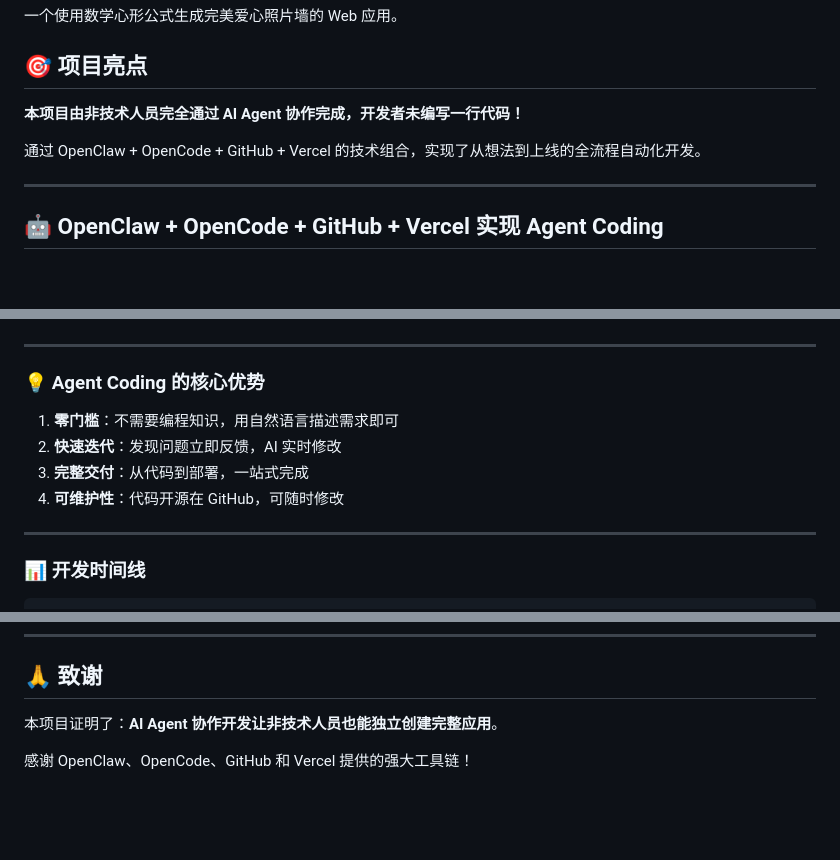
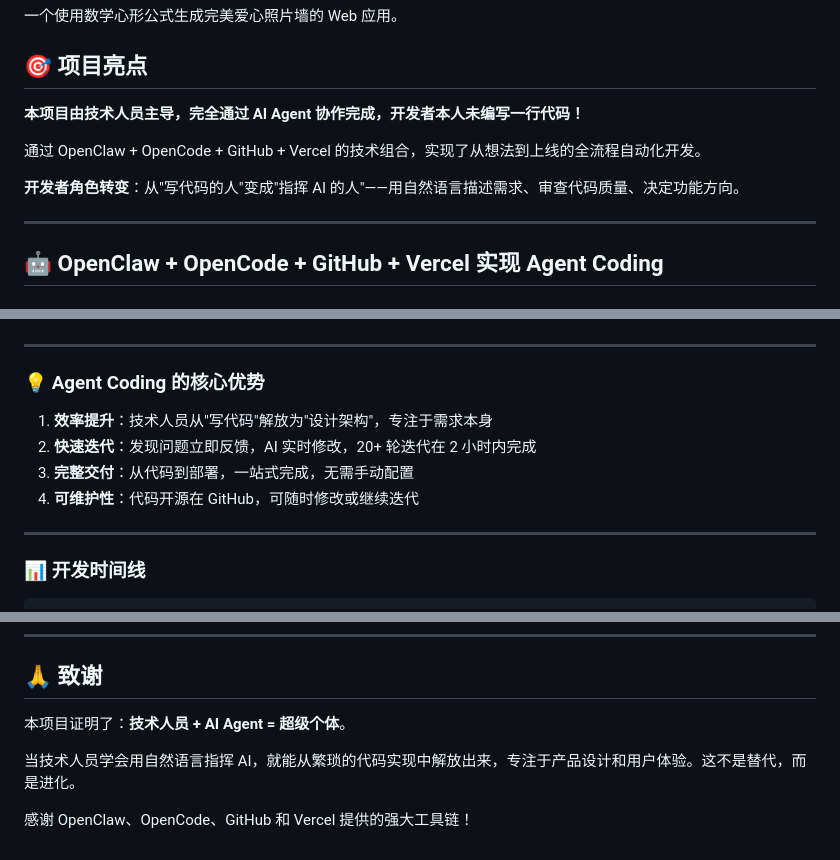
Before and after one commit to jessietang/photo-wall, a Markdown page: README.md, 3 parts joined by grey strips. GitHub-like rendering; blank space fills up the shorter version.

Commit message:
Update README: 修正开发者角色描述（技术人员主导+AI Agent 执行）

```diff
--- a/README.md
+++ b/README.md
@@ -4,9 +4,11 @@
 
 ## 🎯 项目亮点
 
-**本项目由非技术人员完全通过 AI Agent 协作完成，开发者未编写一行代码！**
+**本项目由技术人员主导，完全通过 AI Agent 协作完成，开发者本人未编写一行代码！**
 
 通过 OpenClaw + OpenCode + GitHub + Vercel 的技术组合，实现了从想法到上线的全流程自动化开发。
+
+**开发者角色转变**：从"写代码的人"变成"指挥 AI 的人"——用自然语言描述需求、审查代码质量、决定功能方向。
 
 ---
 
@@ -109,10 +111,10 @@ AI 执行：
 
 ### 💡 Agent Coding 的核心优势
 
-1. **零门槛**：不需要编程知识，用自然语言描述需求即可
-2. **快速迭代**：发现问题立即反馈，AI 实时修改
-3. **完整交付**：从代码到部署，一站式完成
-4. **可维护性**：代码开源在 GitHub，可随时修改
+1. **效率提升**：技术人员从"写代码"解放为"设计架构"，专注于需求本身
+2. **快速迭代**：发现问题立即反馈，AI 实时修改，20+ 轮迭代在 2 小时内完成
+3. **完整交付**：从代码到部署，一站式完成，无需手动配置
+4. **可维护性**：代码开源在 GitHub，可随时修改或继续迭代
 
 ---
 
@@ -213,6 +215,8 @@ MIT License
 
 ## 🙏 致谢
 
-本项目证明了：**AI Agent 协作开发让非技术人员也能独立创建完整应用**。
+本项目证明了：**技术人员 + AI Agent = 超级个体**。
+
+当技术人员学会用自然语言指挥 AI，就能从繁琐的代码实现中解放出来，专注于产品设计和用户体验。这不是替代，而是进化。
 
 感谢 OpenClaw、OpenCode、GitHub 和 Vercel 提供的强大工具链！
```
